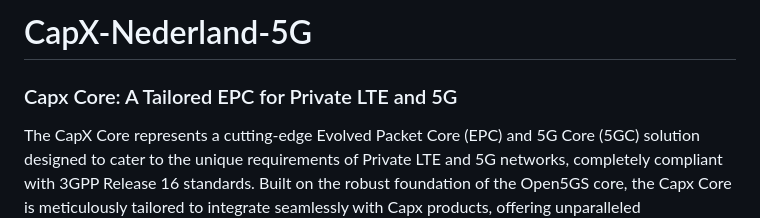
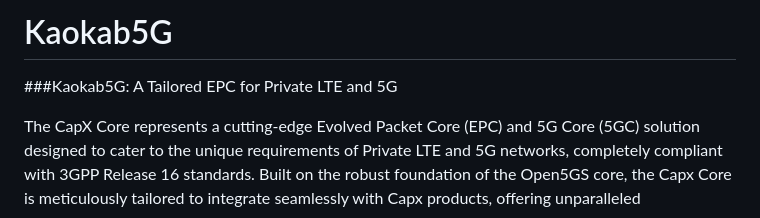
Before and after one commit to Kaokab1979/Kaokab5G, a Markdown page: README.md, the part around the change. Rendered like a GitHub page.

```diff
--- a/README.md
+++ b/README.md
@@ -1,6 +1,5 @@
-# CapX-Nederland-5G
-
-### Capx Core: A Tailored EPC for Private LTE and 5G
+# Kaokab5G
+###Kaokab5G: A Tailored EPC for Private LTE and 5G
 
 The CapX Core represents a cutting-edge Evolved Packet Core (EPC) and 5G Core (5GC) solution designed to cater to the unique requirements of Private LTE and 5G networks, completely compliant with 3GPP Release 16 standards. Built on the robust foundation of the Open5GS core, the Capx Core is meticulously tailored to integrate seamlessly with Capx products, offering unparalleled performance, flexibility, and security for enterprise and industrial applications.
 
```
